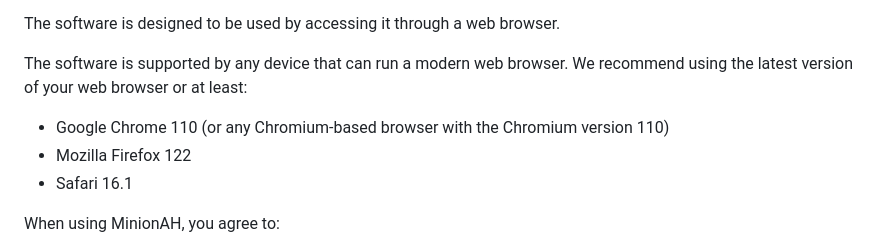
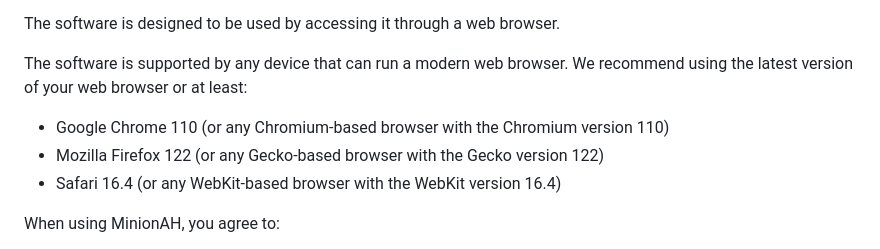
Before and after one commit to DarthGigi/MinionAH-Newsroom, a Markdown page: src/pages/terms-of-service.md, the part around one of its changes. GitHub-like rendering.

```diff
--- a/src/pages/terms-of-service.md
+++ b/src/pages/terms-of-service.md
@@ -25,8 +25,8 @@ The software is designed to be used by accessing it through a web browser.
 The software is supported by any device that can run a modern web browser. We recommend using the latest version of your web browser or at least:
 
 - Google Chrome 110 (or any Chromium-based browser with the Chromium version 110)
-- Mozilla Firefox 122
-- Safari 16.1
+- Mozilla Firefox 122 (or any Gecko-based browser with the Gecko version 122)
+- Safari 16.4 (or any WebKit-based browser with the WebKit version 16.4)
 
 When using MinionAH, you agree to:
 
```
Also changed, not shown: other parts of src/pages/terms-of-service.md (+1 -1 lines), src/pages/privacy-policy.md (+6 -10 lines).
